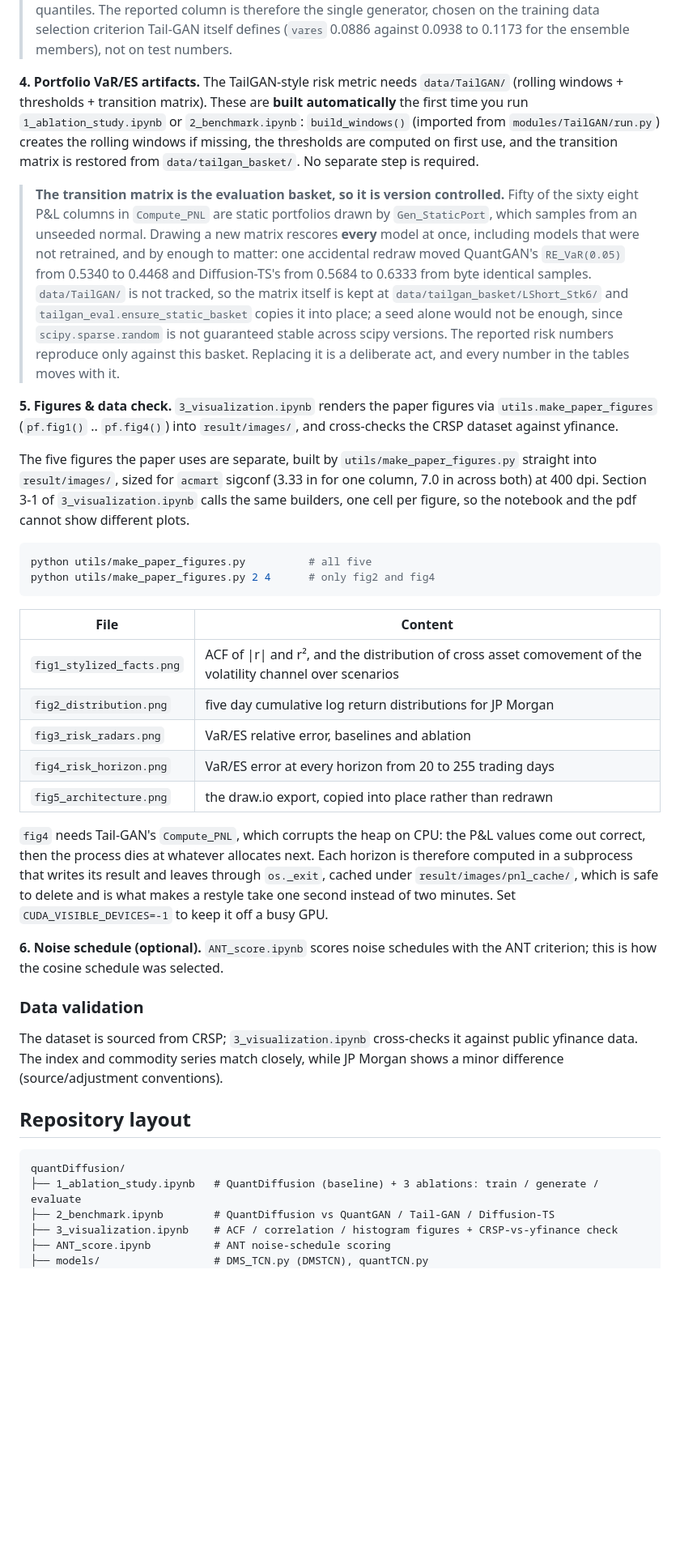
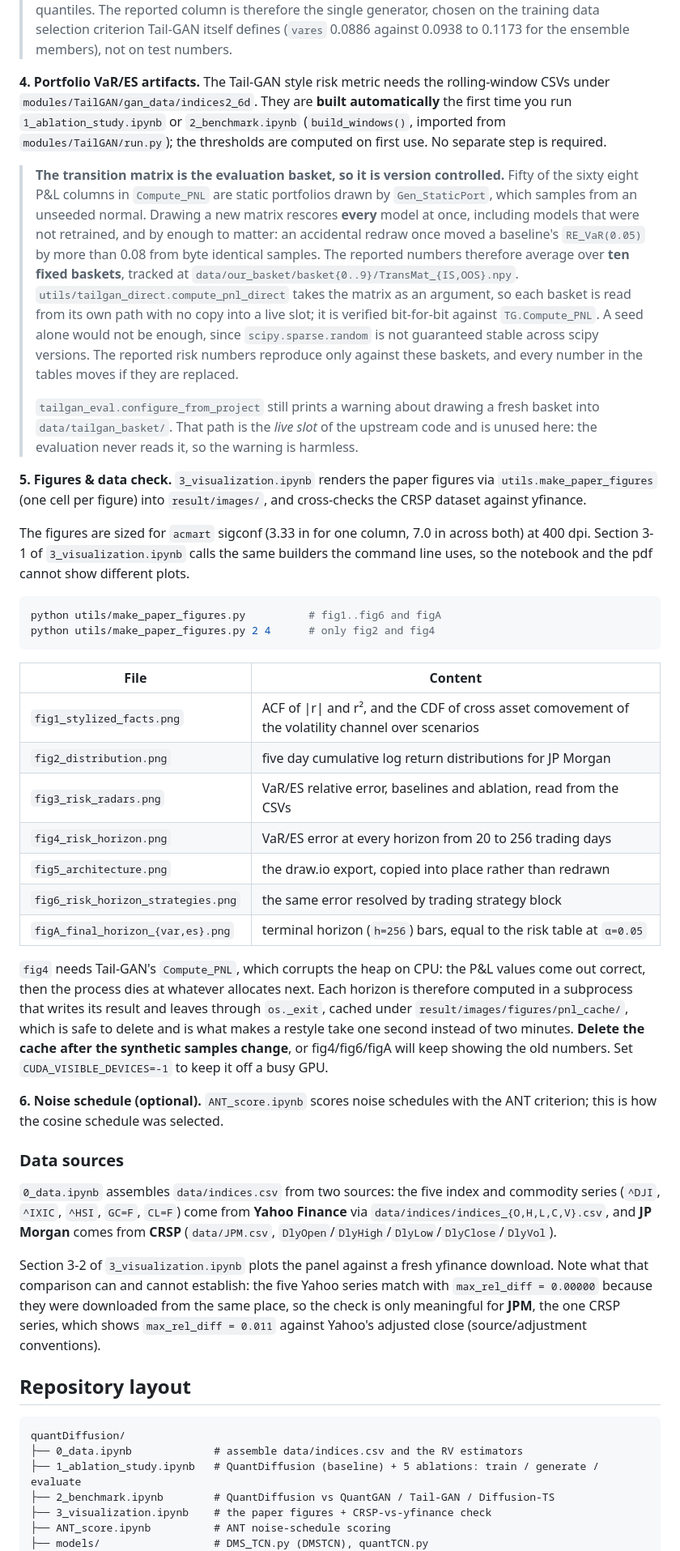
Before and after one commit to JUHWANKIM-ai/QuantDiffusion, a Markdown page: README.md, the part around the change printed below. Shown: that part at 81% size. Rendered like a GitHub page; blank space fills up the shorter version.

````diff
--- a/README.md
+++ b/README.md
@@ -212,65 +257,77 @@ python modules/TailGAN/run.py --train --sets 5 --ensemble 1 --epochs 2000 \
 > therefore the single generator, chosen on the training data selection criterion Tail-GAN itself defines
 > (`vares` 0.0886 against 0.0938 to 0.1173 for the ensemble members), not on test numbers.
 
-**4. Portfolio VaR/ES artifacts.** The TailGAN-style risk metric needs `data/TailGAN/` (rolling windows +
-thresholds + transition matrix). These are **built automatically** the first time you run
-`1_ablation_study.ipynb` or `2_benchmark.ipynb`: `build_windows()` (imported from `modules/TailGAN/run.py`)
-creates the rolling windows if missing, the thresholds are computed on first use, and the transition matrix is
-restored from `data/tailgan_basket/`. No separate step is required.
+**4. Portfolio VaR/ES artifacts.** The Tail-GAN style risk metric needs the rolling-window CSVs under
+`modules/TailGAN/gan_data/indices2_6d`. They are **built automatically** the first time you run
+`1_ablation_study.ipynb` or `2_benchmark.ipynb` (`build_windows()`, imported from `modules/TailGAN/run.py`);
+the thresholds are computed on first use. No separate step is required.
 
 > **The transition matrix is the evaluation basket, so it is version controlled.** Fifty of the sixty eight
 > P&L columns in `Compute_PNL` are static portfolios drawn by `Gen_StaticPort`, which samples from an unseeded
 > normal. Drawing a new matrix rescores **every** model at once, including models that were not retrained, and
-> by enough to matter: one accidental redraw moved QuantGAN's `RE_VaR(0.05)` from 0.5340 to 0.4468 and
-> Diffusion-TS's from 0.5684 to 0.6333 from byte identical samples. `data/TailGAN/` is not tracked, so the
-> matrix itself is kept at `data/tailgan_basket/LShort_Stk6/` and
-> `tailgan_eval.ensure_static_basket` copies it into place; a seed alone would not be enough, since
-> `scipy.sparse.random` is not guaranteed stable across scipy versions. The reported risk numbers reproduce
-> only against this basket. Replacing it is a deliberate act, and every number in the tables moves with it.
+> by enough to matter: an accidental redraw once moved a baseline's `RE_VaR(0.05)` by more than 0.08 from byte
+> identical samples. The reported numbers therefore average over **ten fixed baskets**, tracked at
+> `data/our_basket/basket{0..9}/TransMat_{IS,OOS}.npy`. `utils/tailgan_direct.compute_pnl_direct` takes the
+> matrix as an argument, so each basket is read from its own path with no copy into a live slot; it is verified
+> bit-for-bit against `TG.Compute_PNL`. A seed alone would not be enough, since `scipy.sparse.random` is not
+> guaranteed stable across scipy versions. The reported risk numbers reproduce only against these baskets, and
+> every number in the tables moves if they are replaced.
+>
+> `tailgan_eval.configure_from_project` still prints a warning about drawing a fresh basket into
+> `data/tailgan_basket/`. That path is the *live slot* of the upstream code and is unused here: the evaluation
+> never reads it, so the warning is harmless.
 
 **5. Figures & data check.** `3_visualization.ipynb` renders the paper figures via `utils.make_paper_figures`
-(`pf.fig1()` .. `pf.fig4()`) into `result/images/`, and cross-checks the CRSP dataset against yfinance.
+(one cell per figure) into `result/images/`, and cross-checks the CRSP dataset against yfinance.
 
-The five figures the paper uses are separate, built by `utils/make_paper_figures.py` straight into
-`result/images/`, sized for `acmart` sigconf (3.33 in for one column, 7.0 in across both) at 400 dpi. Section
-3-1 of `3_visualization.ipynb` calls the same builders, one cell per figure, so the notebook and the pdf cannot
-show different plots.
+The figures are sized for `acmart` sigconf (3.33 in for one column, 7.0 in across both) at 400 dpi. Section
+3-1 of `3_visualization.ipynb` calls the same builders the command line uses, so the notebook and the pdf
+cannot show different plots.
 
 ```bash
-python utils/make_paper_figures.py          # all five
+python utils/make_paper_figures.py          # fig1..fig6 and figA
 python utils/make_paper_figures.py 2 4      # only fig2 and fig4
 ```
 
 | File | Content |
 |---|---|
-| `fig1_stylized_facts.png` | ACF of \|r\| and r², and the distribution of cross asset comovement of the volatility channel over scenarios |
+| `fig1_stylized_facts.png` | ACF of \|r\| and r², and the CDF of cross asset comovement of the volatility channel over scenarios |
 | `fig2_distribution.png` | five day cumulative log return distributions for JP Morgan |
-| `fig3_risk_radars.png` | VaR/ES relative error, baselines and ablation |
-| `fig4_risk_horizon.png` | VaR/ES error at every horizon from 20 to 255 trading days |
+| `fig3_risk_radars.png` | VaR/ES relative error, baselines and ablation, read from the CSVs |
+| `fig4_risk_horizon.png` | VaR/ES error at every horizon from 20 to 256 trading days |
 | `fig5_architecture.png` | the draw.io export, copied into place rather than redrawn |
+| `fig6_risk_horizon_strategies.png` | the same error resolved by trading strategy block |
+| `figA_final_horizon_{var,es}.png` | terminal horizon (`h=256`) bars, equal to the risk table at `α=0.05` |
 
 `fig4` needs Tail-GAN's `Compute_PNL`, which corrupts the heap on CPU: the P&L values come out correct, then the
 process dies at whatever allocates next. Each horizon is therefore computed in a subprocess that writes its
-result and leaves through `os._exit`, cached under `result/images/pnl_cache/`, which is safe to delete and is
-what makes a restyle take one second instead of two minutes. Set `CUDA_VISIBLE_DEVICES=-1` to keep it off a busy
-GPU.
+result and leaves through `os._exit`, cached under `result/images/figures/pnl_cache/`, which is safe to delete
+and is what makes a restyle take one second instead of two minutes. **Delete the cache after the synthetic
+samples change**, or fig4/fig6/figA will keep showing the old numbers. Set `CUDA_VISIBLE_DEVICES=-1` to keep it
+off a busy GPU.
 
 **6. Noise schedule (optional).** `ANT_score.ipynb` scores noise schedules with the ANT criterion; this is how
 the cosine schedule was selected.
 
-### Data validation
+### Data sources
 
-The dataset is sourced from CRSP; `3_visualization.ipynb` cross-checks it against public yfinance data. The
-index and commodity series match closely, while JP Morgan shows a minor difference (source/adjustment
-conventions).
+`0_data.ipynb` assembles `data/indices.csv` from two sources: the five index and commodity series
+(`^DJI`, `^IXIC`, `^HSI`, `GC=F`, `CL=F`) come from **Yahoo Finance** via `data/indices/indices_{O,H,L,C,V}.csv`,
+and **JP Morgan** comes from **CRSP** (`data/JPM.csv`, `DlyOpen`/`DlyHigh`/`DlyLow`/`DlyClose`/`DlyVol`).
+
+Section 3-2 of `3_visualization.ipynb` plots the panel against a fresh yfinance download. Note what that
+comparison can and cannot establish: the five Yahoo series match with `max_rel_diff = 0.00000` because they
+were downloaded from the same place, so the check is only meaningful for **JPM**, the one CRSP series, which
+shows `max_rel_diff = 0.011` against Yahoo's adjusted close (source/adjustment conventions).
 
 ## Repository layout
 
 ```
 quantDiffusion/
-├── 1_ablation_study.ipynb   # QuantDiffusion (baseline) + 3 ablations: train / generate / evaluate
+├── 0_data.ipynb             # assemble data/indices.csv and the RV estimators
+├── 1_ablation_study.ipynb   # QuantDiffusion (baseline) + 5 ablations: train / generate / evaluate
 ├── 2_benchmark.ipynb        # QuantDiffusion vs QuantGAN / Tail-GAN / Diffusion-TS
-├── 3_visualization.ipynb    # ACF / correlation / histogram figures + CRSP-vs-yfinance check
+├── 3_visualization.ipynb    # the paper figures + CRSP-vs-yfinance check
 ├── ANT_score.ipynb          # ANT noise-schedule scoring
 ├── models/                  # DMS_TCN.py (DMSTCN), quantTCN.py
 ├── modules/                 # diffusion.py + baselines (QuantGAN, TailGAN, diffusionTS)
````
Also changed, not shown: other parts of README.md (+156 -108 lines), result/images/figA_final_horizon_es.png, result/images/figA_final_horizon_var.png.
